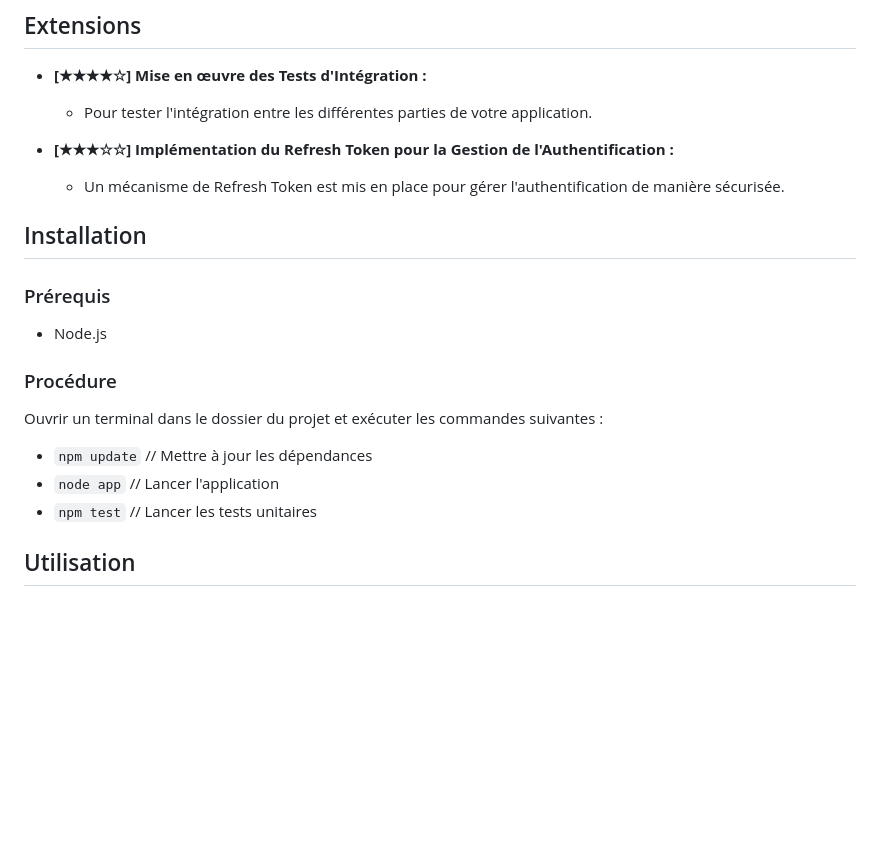
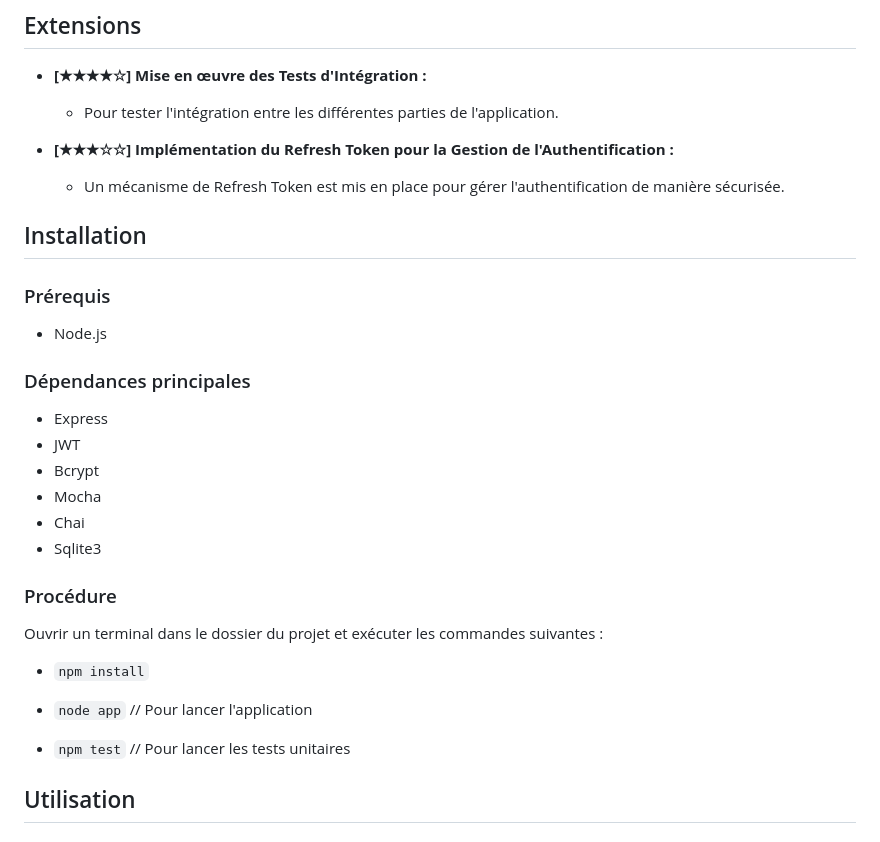
Before and after one commit to NicolasMineo13/API_REST_NODEJS, a Markdown page: README.md, the part around the change. GitHub-like rendering; blank space fills up the shorter version.

````diff
--- a/README.md
+++ b/README.md
@@ -29,7 +29,7 @@ Ce projet est une application de gestion de bibliothèque. Elle permet de gérer
 ## Extensions
 
 - **[★★★★☆] Mise en œuvre des Tests d'Intégration :**
-  - Pour tester l'intégration entre les différentes parties de votre application.
+  - Pour tester l'intégration entre les différentes parties de l'application.
 
 - **[★★★☆☆] Implémentation du Refresh Token pour la Gestion de l'Authentification :**
   - Un mécanisme de Refresh Token est mis en place pour gérer l'authentification de manière sécurisée.
@@ -40,13 +40,24 @@ Ce projet est une application de gestion de bibliothèque. Elle permet de gérer
 
 - Node.js
 
+### Dépendances principales
+
+- Express
+- JWT
+- Bcrypt
+- Mocha
+- Chai
+- Sqlite3
+
 ### Procédure
 
 Ouvrir un terminal dans le dossier du projet et exécuter les commandes suivantes :
 
-- ```npm update``` // Mettre à jour les dépendances
-- ```node app``` // Lancer l'application
-- ```npm test``` // Lancer les tests unitaires
+- ```npm install```
+
+- ```node app``` // Pour lancer l'application
+
+- ```npm test``` // Pour lancer les tests unitaires
 
 ## Utilisation
 
````
